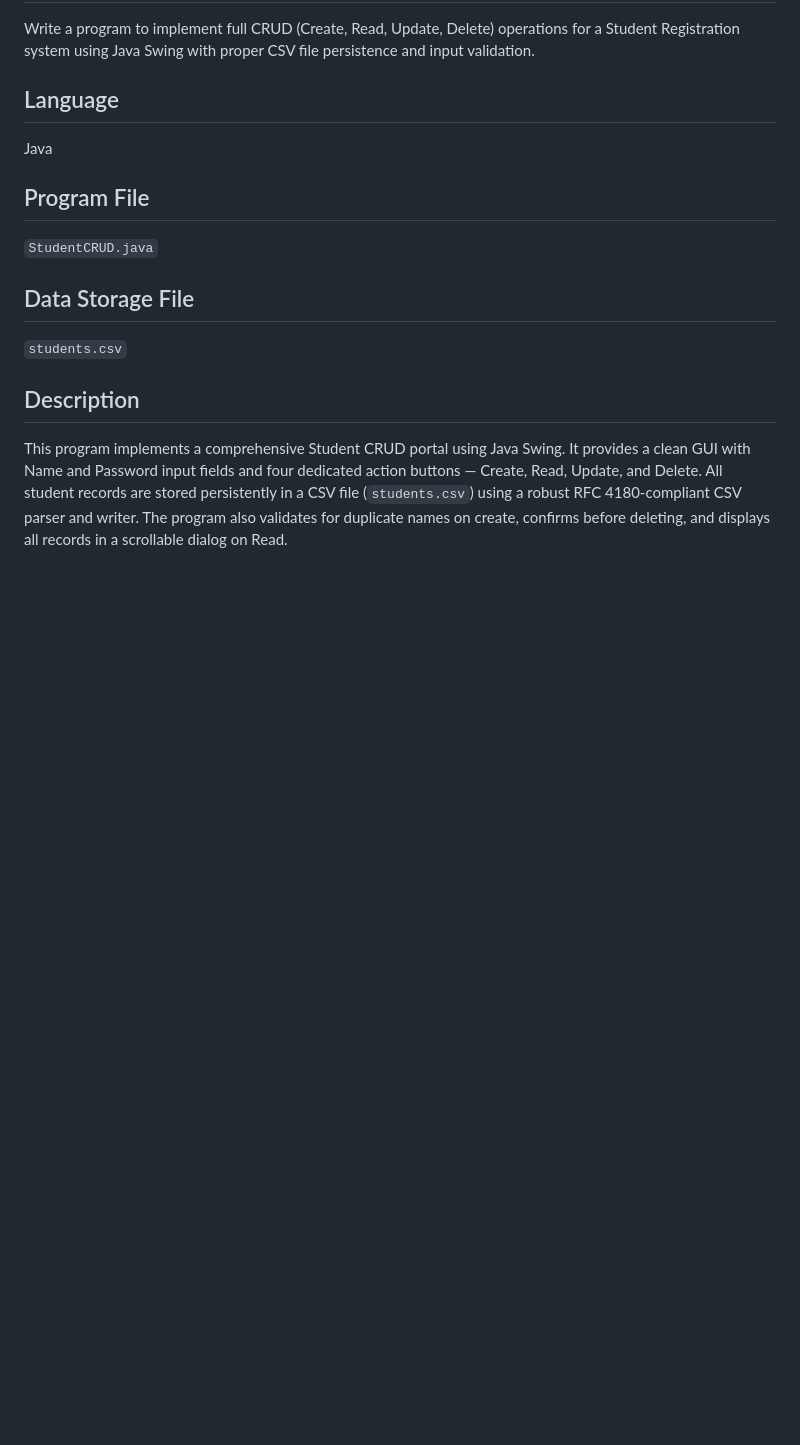
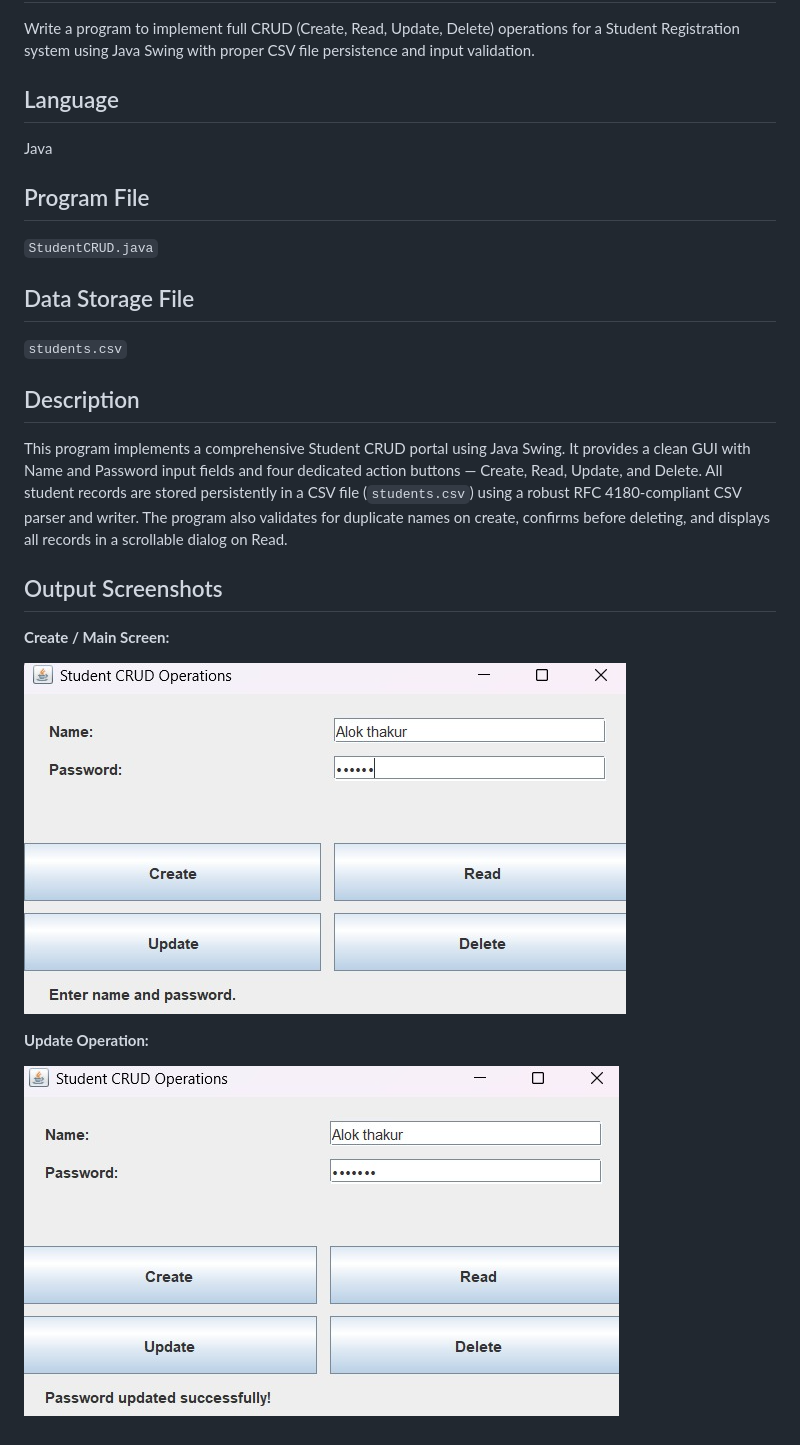
Before and after one commit to aloksingh2007k/OOP-Assignment, a Markdown page: Practical-12/README.md, the part around the change. Rendered like a GitHub page; pictures changed too: Practical-12/out.png (added), Practical-12/update-output.png (added); blank space fills up the shorter version.

Commit message:
upt

```diff
--- a/Practical-12/README.md
+++ b/Practical-12/README.md
@@ -18,3 +18,13 @@ Java
 
 ## Description
 This program implements a comprehensive Student CRUD portal using Java Swing. It provides a clean GUI with Name and Password input fields and four dedicated action buttons — Create, Read, Update, and Delete. All student records are stored persistently in a CSV file (`students.csv`) using a robust RFC 4180-compliant CSV parser and writer. The program also validates for duplicate names on create, confirms before deleting, and displays all records in a scrollable dialog on Read.
+
+## Output Screenshots
+
+**Create / Main Screen:**
+
+![Student CRUD Create](out.png)
+
+**Update Operation:**
+
+![Student CRUD Update](update-output.png)
```
Also changed, not shown: 1 other file.
